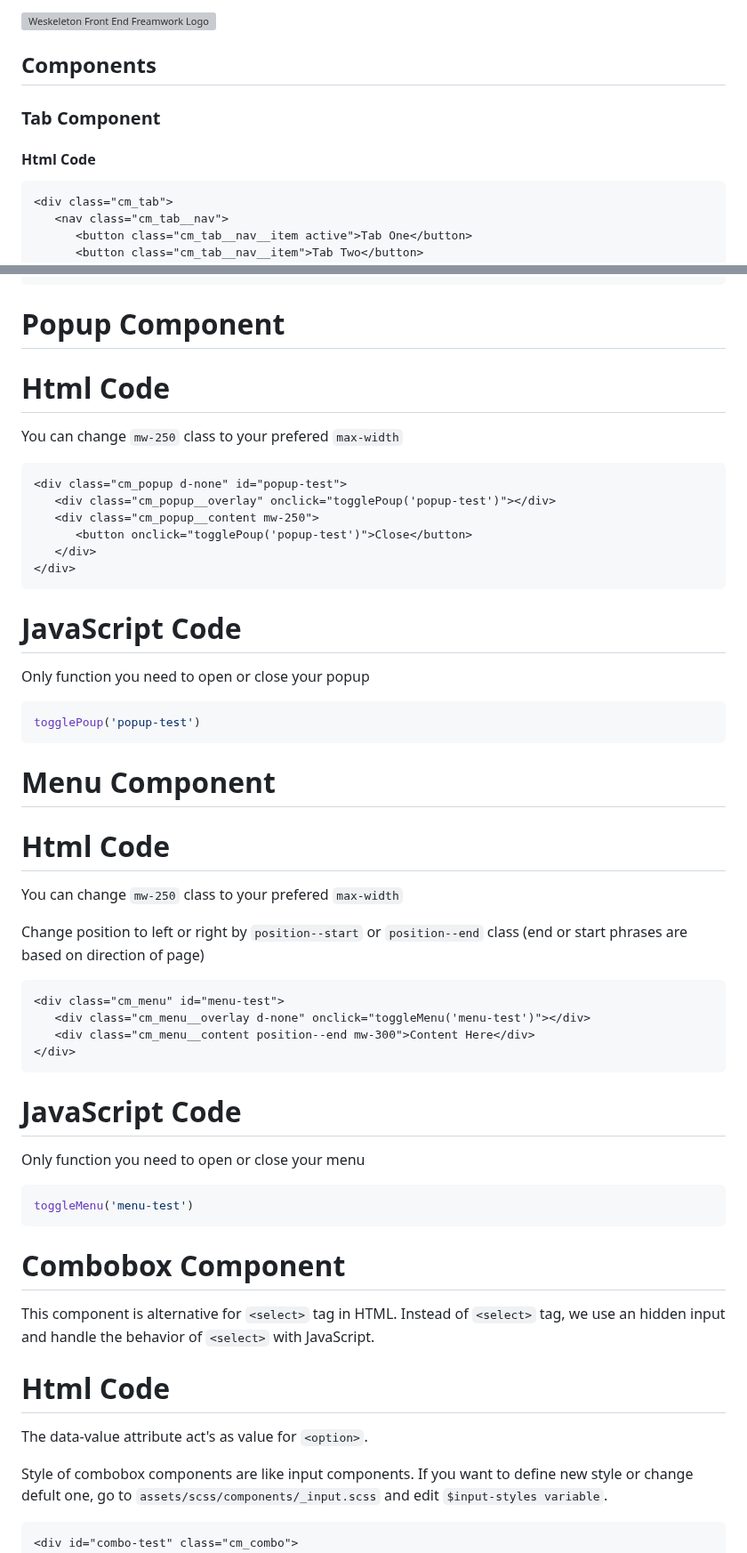
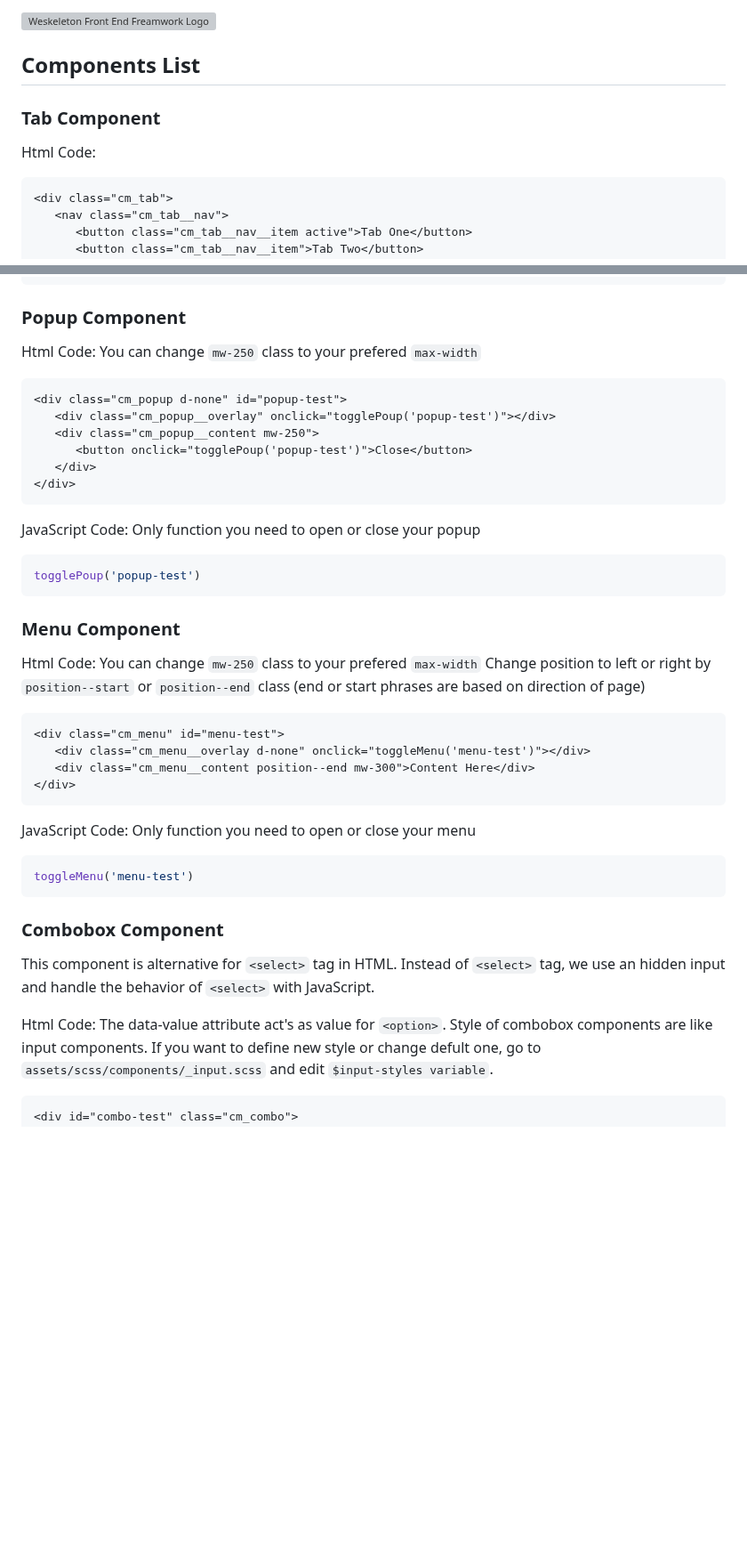
Before and after one commit to l00p-dev/weskeleton, a Markdown page: README.md, 2 parts joined by grey strips. Shown at 89% size. GitHub-like rendering; blank space fills up the shorter version; grey boxes are pictures that could not be loaded.

````diff
--- a/README.md
+++ b/README.md
@@ -4,10 +4,10 @@ Weskeleton is a lightweight library that provides your initial needs to develop
 
 <img src="https://raw.githubusercontent.com/l00p-dev/weskeleton/main/assets/img/weskeleton-logo.svg" alt="Weskeleton Front End Freamwork Logo" width="60%">
 
-## Components
+## Components List
 
 ### Tab Component
-#### Html Code
+Html Code:
 ```html
 <div class="cm_tab">
    <nav class="cm_tab__nav">
@@ -29,10 +29,8 @@ Weskeleton is a lightweight library that provides your initial needs to develop
 </div>
 ```
 
-# Popup Component
-# Html Code
-
-You can change ``mw-250`` class to your prefered ``max-width``
+### Popup Component
+Html Code: You can change ``mw-250`` class to your prefered ``max-width``
 ```html
 <div class="cm_popup d-none" id="popup-test">
    <div class="cm_popup__overlay" onclick="togglePoup('popup-test')"></div>
@@ -41,15 +39,13 @@ You can change ``mw-250`` class to your prefered ``max-width``
    </div>
 </div>
 ```
-# JavaScript Code
-Only function you need to open or close your popup
+JavaScript Code: Only function you need to open or close your popup
 ```js
 togglePoup('popup-test')
 ```
-# Menu Component
-# Html Code
-You can change ``mw-250`` class to your prefered ``max-width``
 
+### Menu Component
+Html Code: You can change ``mw-250`` class to your prefered ``max-width``
 Change position to left or right by ``position--start`` or ``position--end`` class (end or start phrases are based on direction of page)
 
 ```html
@@ -59,19 +55,16 @@ Change position to left or right by ``position--start`` or ``position--end`` cla
 </div>
 ```
 
-# JavaScript Code
-Only function you need to open or close your menu
+JavaScript Code: Only function you need to open or close your menu
 ```js
 toggleMenu('menu-test')
 ```
 
 
-# Combobox Component
+### Combobox Component
 This component is alternative for ``<select>`` tag in HTML. Instead of ``<select>`` tag, we use an hidden input and handle the behavior of ``<select>`` with JavaScript.
 
-# Html Code
-The data-value attribute act's as value for ``<option>``.
-
+Html Code: The data-value attribute act's as value for ``<option>``.
 Style of combobox components are like input components. If you want to define new style or change defult one, go to ``assets/scss/components/_input.scss`` and edit ``$input-styles variable``.
 ```html
 <div id="combo-test" class="cm_combo">
````
Also changed, not shown: other parts of README.md (+6 -10 lines).
